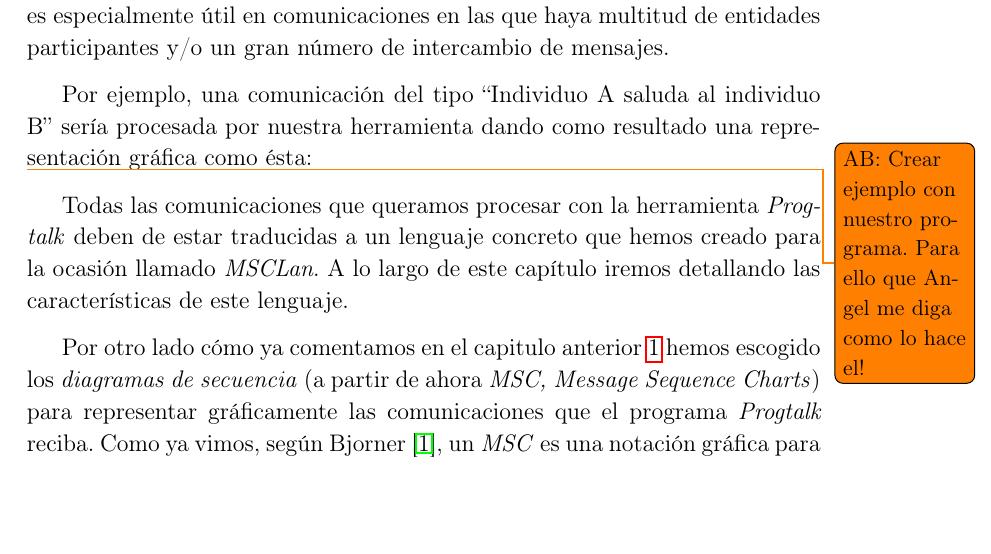
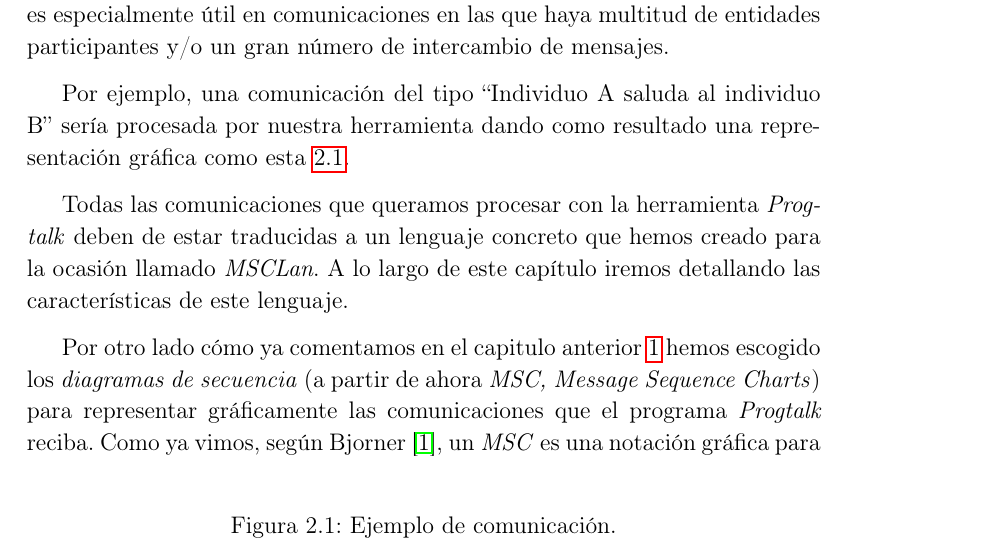
Before and after one commit to adri24an/ProgTalk, a LaTeX book (doc/progtalk.tex, which reads doc/lenguaje.tex): part of page 23 of 45, cut so that both start at the same text, the shorter picture padded with empty space. Compiled offline with pdfLaTeX.

Commit message:
añadida fig 2.1

```diff
--- a/doc/lenguaje.tex
+++ b/doc/lenguaje.tex
@@ -12,10 +12,24 @@ participantes y/o un gran número de intercambio de mensajes.
 
 Por ejemplo, una comunicación del tipo ``Individuo A saluda al
 individuo B'' sería procesada por nuestra herramienta dando como
-resultado una representación gráfica como ésta:
+resultado una representación gráfica como esta~\ref{fig:hello_example}.
 
-\todo{AB: Crear ejemplo con nuestro programa. Para ello que Angel me diga
-  como lo hace el!}
+\begin{figure}
+  \centering
+\begin{postscript}
+\begin{msc}{Communication example}
+
+\declinst{a}{}{``A''}
+\declinst{b}{}{``B''}
+
+\mess{``Hola!''}{a}{b}
+\nextlevel
+
+\end{msc}
+\end{postscript}
+  \caption{Ejemplo de comunicación.}
+  \label{fig:hello_example}
+\end{figure}
 
 Todas las comunicaciones que queramos procesar con la herramienta
 \textit{Progtalk} deben de estar traducidas a un lenguaje concreto que
```
